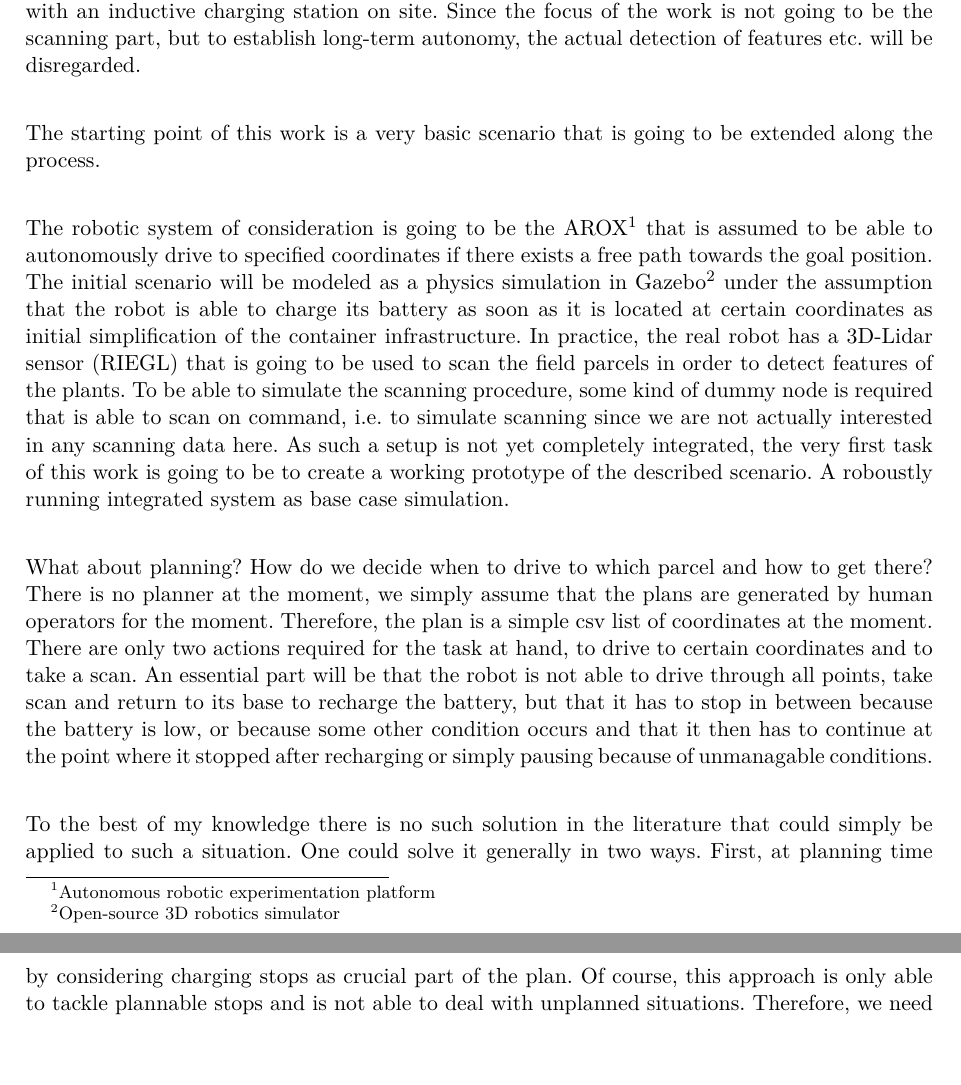
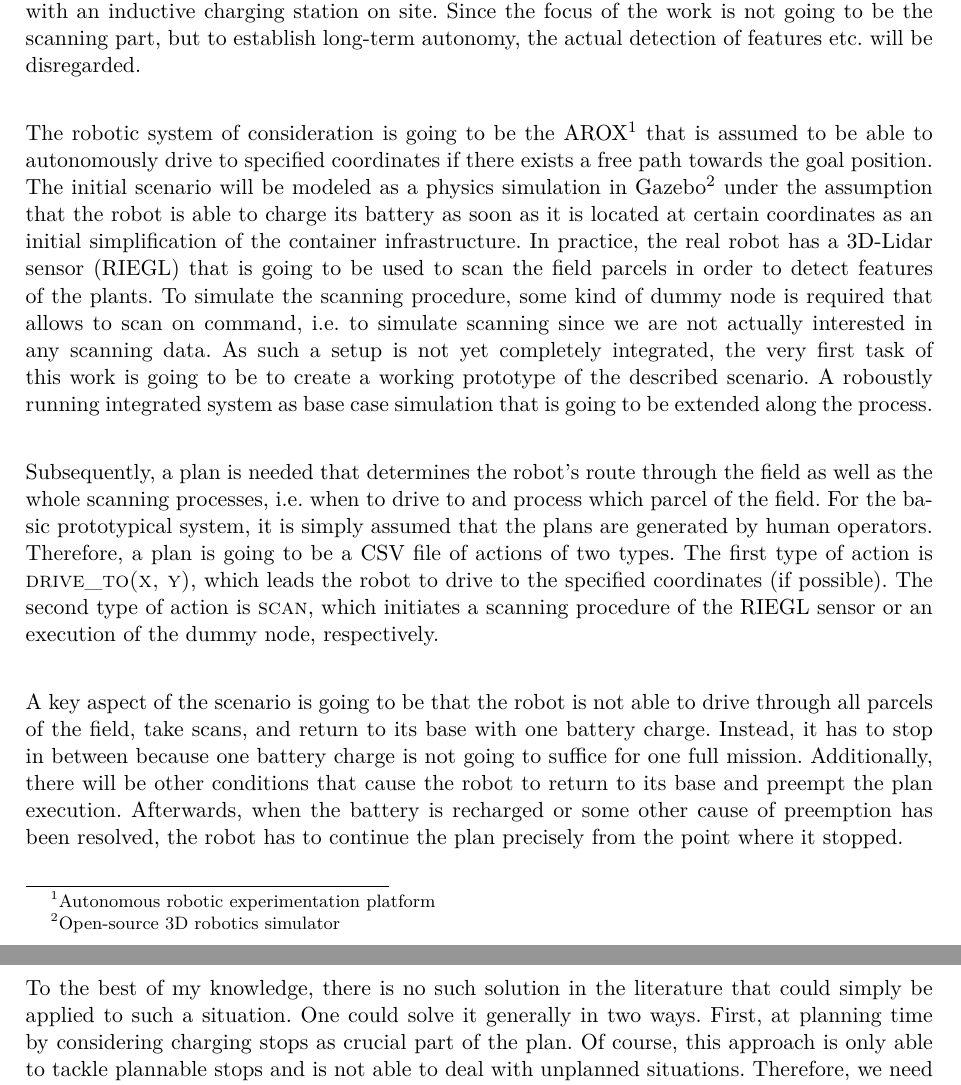
Before and after one commit to tbohne/msc, a LaTeX thesis (thesis/expose.tex): two parts of pages 2 and 3 of 9, joined at a grey line, cut so that both start at the same text. Compiled offline with pdfLaTeX.

Commit message:
refine draft

```diff
--- a/thesis/expose.tex
+++ b/thesis/expose.tex
@@ -44,23 +44,25 @@ to detect certain features based on the growth state. Therefore, the robot has t
 including the requirement for repeated charge stops. For this purpose, there is a supporting infrastructure in the form of a container with an inductive charging station on site.
 Since the focus of the work is not going to be the scanning part, but to establish long-term autonomy, the actual detection of features etc. will be disregarded.\newline
 
-The starting point of this work is a very basic scenario that is going to be extended along the process.\newline
-
 The robotic system of consideration is going to be the AROX\footnote{Autonomous robotic experimentation platform} that is assumed to be able to autonomously drive to specified
 coordinates if there exists a free path towards the goal position. The initial scenario will be modeled as a physics simulation in Gazebo\footnote{Open-source 3D robotics simulator}
-under the assumption that the robot is able to charge its battery as soon as it is located at certain coordinates as initial simplification of the container infrastructure.
+under the assumption that the robot is able to charge its battery as soon as it is located at certain coordinates as an initial simplification of the container infrastructure.
 In practice, the real robot has a 3D-Lidar sensor (RIEGL) that is going to be used to scan the field parcels in order to detect features of the plants.
-To be able to simulate the scanning procedure, some kind of dummy node is required that is able to scan on command, i.e. to simulate scanning since we are not actually
-interested in any scanning data here. As such a setup is not yet completely integrated, the very first task of this work is going to be to create a working prototype of
-the described scenario. A roboustly running integrated system as base case simulation.\newline
+To simulate the scanning procedure, some kind of dummy node is required that allows to scan on command, i.e. to simulate scanning since we are not actually
+interested in any scanning data. As such a setup is not yet completely integrated, the very first task of this work is going to be to create a working prototype of
+the described scenario. A roboustly running integrated system as base case simulation that is going to be extended along the process.\newline
 
-What about planning? How do we decide when to drive to which parcel and how to get there? There is no planner at the moment, we simply assume that the plans
-are generated by human operators for the moment. Therefore, the plan is a simple csv list of coordinates at the moment. There are only two actions required for
-the task at hand, to drive to certain coordinates and to take a scan. An essential part will be that the robot is not able to drive through all points, take scan and
-return to its base to recharge the battery, but that it has to stop in between because the battery is low, or because some other condition occurs
-and that it then has to continue at the point where it stopped after recharging or simply pausing because of unmanagable conditions.\newline
+Subsequently, a plan is needed that determines the robot's route through the field as well as the whole scanning processes, i.e. when to drive to and process which parcel of the field.
+For the basic prototypical system, it is simply assumed that the plans are generated by human operators. Therefore, a plan is going to be a CSV file of actions of two types.
+The first type of action is \textsc{drive\_to(x, y)}, which leads the robot to drive to the specified coordinates (if possible). The second type of action is \textsc{scan},
+which initiates a scanning procedure of the RIEGL sensor or an execution of the dummy node, respectively.\newline
 
-To the best of my knowledge there is no such solution in the literature that could simply be applied to such a situation.
+A key aspect of the scenario is going to be that the robot is not able to drive through all parcels of the field, take scans, and return to its base with one battery charge.
+Instead, it has to stop in between because one battery charge is not going to suffice for one full mission. Additionally, there will be other conditions that cause
+the robot to return to its base and preempt the plan execution. Afterwards, when the battery is recharged or some other cause of preemption has been resolved, the
+robot has to continue the plan precisely from the point where it stopped.\newline
+
+To the best of my knowledge, there is no such solution in the literature that could simply be applied to such a situation.
 One could solve it generally in two ways. First, at planning time by considering charging stops as crucial part of the plan. Of course, this approach
 is only able to tackle plannable stops and is not able to deal with unplanned situations. Therefore, we need a second approach at execution time.
 Here, the robot has a plan and realizes that it has to interrupt - what does it have to do with the plan now? The idea would be to be able to somehow
```
